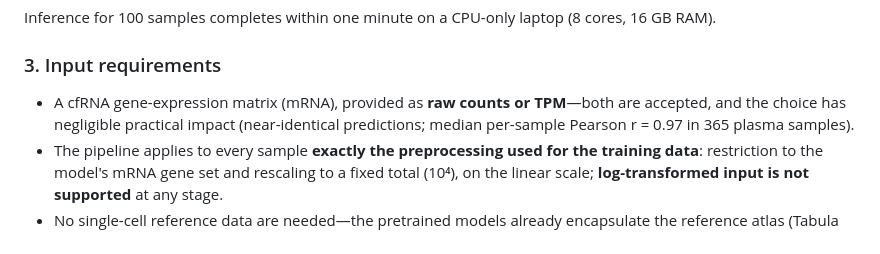
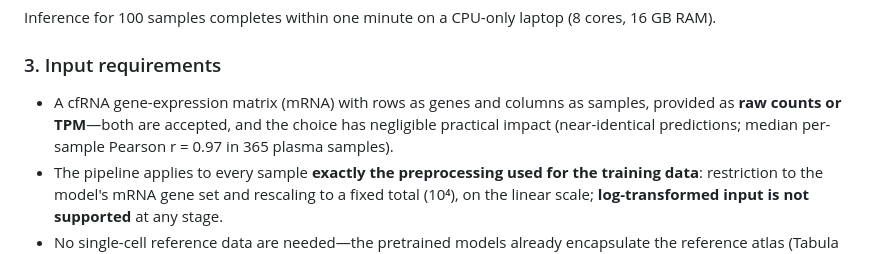
Before and after one commit to findys/Deconformer, a Markdown page: README.md, the part around one of its changes. Rendered like a GitHub page.

Commit message:
docs: improve README

```diff
--- a/README.md
+++ b/README.md
@@ -96,7 +97,7 @@ Inference for 100 samples completes within one minute on a CPU-only laptop (8 co
 
 ### 3. Input requirements
 
-- A cfRNA gene-expression matrix (mRNA), provided as **raw counts or TPM**—both are accepted, and the choice has negligible practical impact (near-identical predictions; median per-sample Pearson r = 0.97 in 365 plasma samples).
+- A cfRNA gene-expression matrix (mRNA) with rows as genes and columns as samples, provided as **raw counts or TPM**—both are accepted, and the choice has negligible practical impact (near-identical predictions; median per-sample Pearson r = 0.97 in 365 plasma samples).
 - The pipeline applies to every sample **exactly the preprocessing used for the training data**: restriction to the model's mRNA gene set and rescaling to a fixed total (10⁴), on the linear scale; **log-transformed input is not supported** at any stage.
 - No single-cell reference data are needed—the pretrained models already encapsulate the reference atlas (Tabula Sapiens–derived, with the cell-merging scheme described in the paper).
 - Sample quality matters: in our analyses, samples were required to exceed minimum RNA-detection thresholds (e.g., >10,000 detected mRNAs); very low-complexity libraries should be excluded before inference.
```
Also changed, not shown: other parts of README.md (+1 -0 lines).
